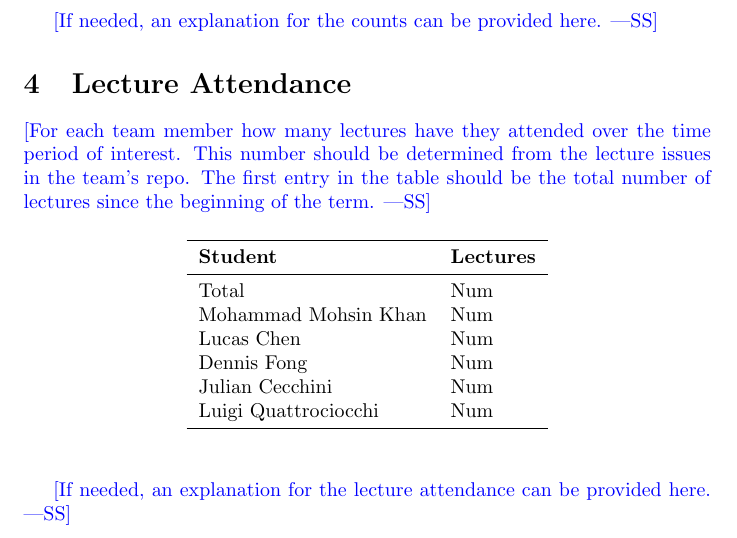
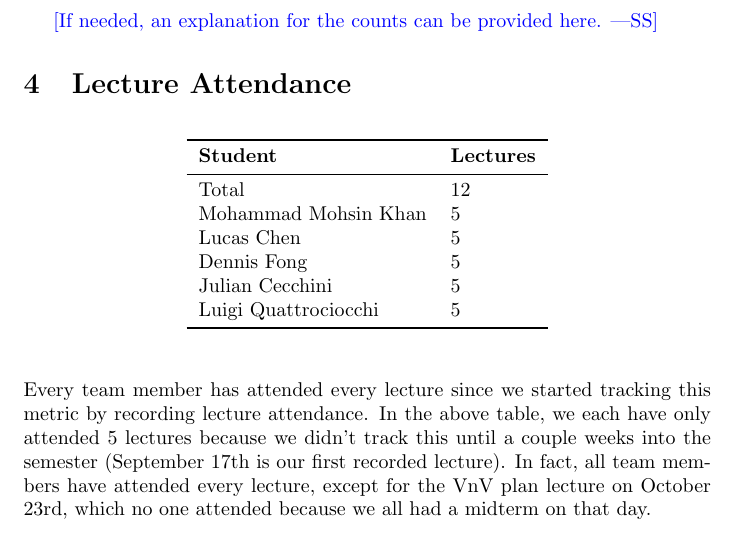
Before and after one commit to lilweege/SyntaxSentinels, a LaTeX document (docs/projMngmnt/POC_Team_Contrib.tex): part of page 2 of 4, cut so that both start at the same text. Compiled offline with pdfLaTeX.

Commit message:
feat: Lecture attendance for team contrib (#203)
* Lecture attendance

* Revert other change

* Comment out wss

* make pdf

* make pdf

```diff
--- a/docs/projMngmnt/POC_Team_Contrib.tex
+++ b/docs/projMngmnt/POC_Team_Contrib.tex
@@ -82,10 +82,10 @@ Luigi Quattrociocchi & Num\\
 
 \section{Lecture Attendance}
 
-\wss{For each team member how many lectures have they attended over the time
-period of interest.  This number should be determined from the lecture issues in
-the team's repo.  The first entry in the table should be the total number of
-lectures since the beginning of the term.}
+% \wss{For each team member how many lectures have they attended over the time
+% period of interest.  This number should be determined from the lecture issues in
+% the team's repo.  The first entry in the table should be the total number of
+% lectures since the beginning of the term.}
 
 \begin{table}[H]
 \centering
@@ -93,17 +93,23 @@ lectures since the beginning of the term.}
 \toprule
 \textbf{Student} & \textbf{Lectures}\\
 \midrule
-Total & Num\\
-Mohammad Mohsin Khan & Num\\
-Lucas Chen & Num\\
-Dennis Fong & Num\\
-Julian Cecchini & Num\\
-Luigi Quattrociocchi & Num\\
+Total & 12\\
+Mohammad Mohsin Khan & 5\\
+Lucas Chen & 5\\
+Dennis Fong & 5\\
+Julian Cecchini & 5\\
+Luigi Quattrociocchi & 5\\
 \bottomrule
 \end{tabular}
 \end{table}
 
-\wss{If needed, an explanation for the lecture attendance can be provided here.}
+Every team member has attended every lecture since we started tracking
+this metric by recording lecture attendance. In the above table, we each
+have only attended 5 lectures because we didn't track this until a couple
+weeks into the semester (September 17th is our first recorded lecture).
+In fact, all team members have attended every lecture, except for the
+VnV plan lecture on October 23rd, which no one attended because we all
+had a midterm on that day.
 
 \section{TA Document Discussion Attendance}
 
```
Also changed, not shown: docs/projMngmnt/POC_Team_Contrib.pdf.
